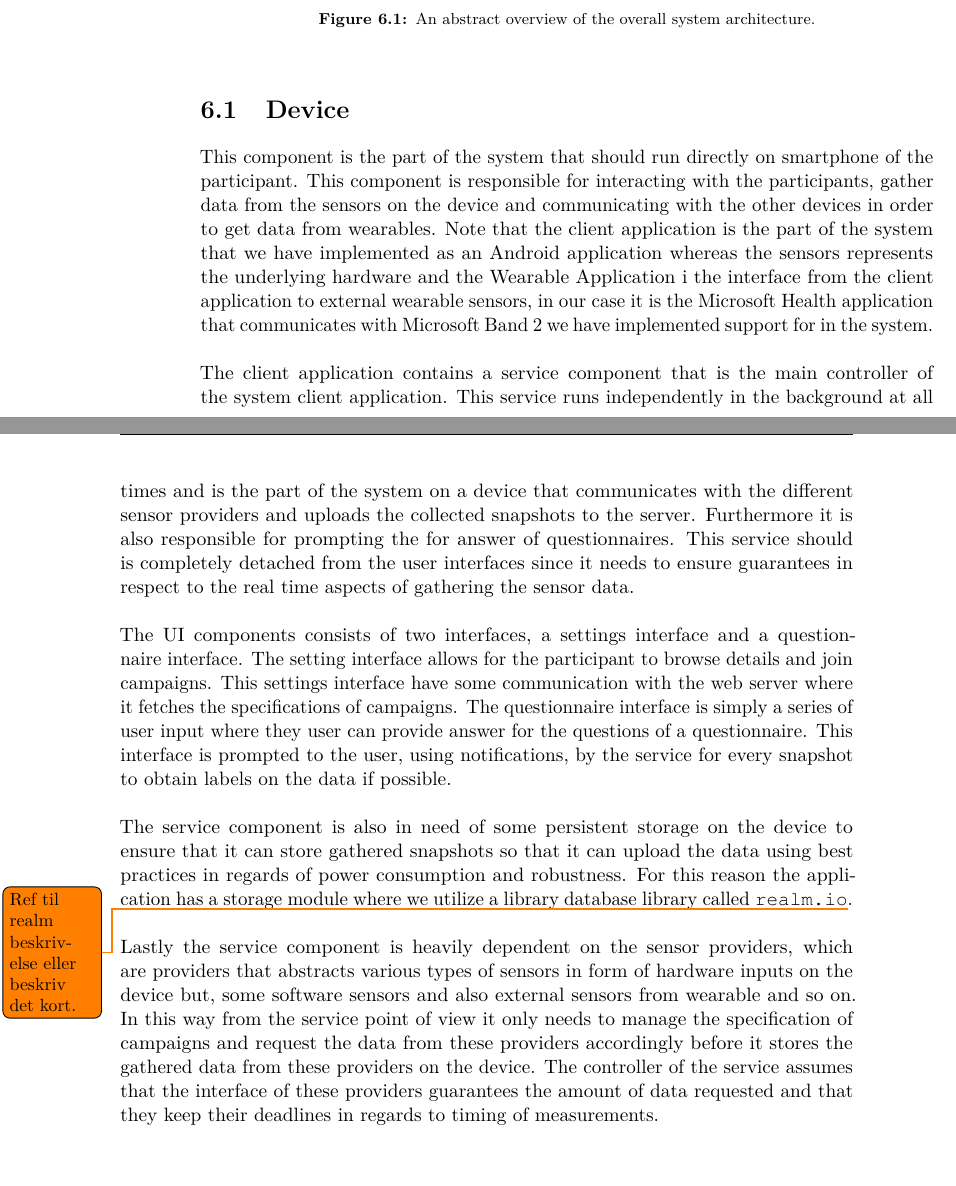
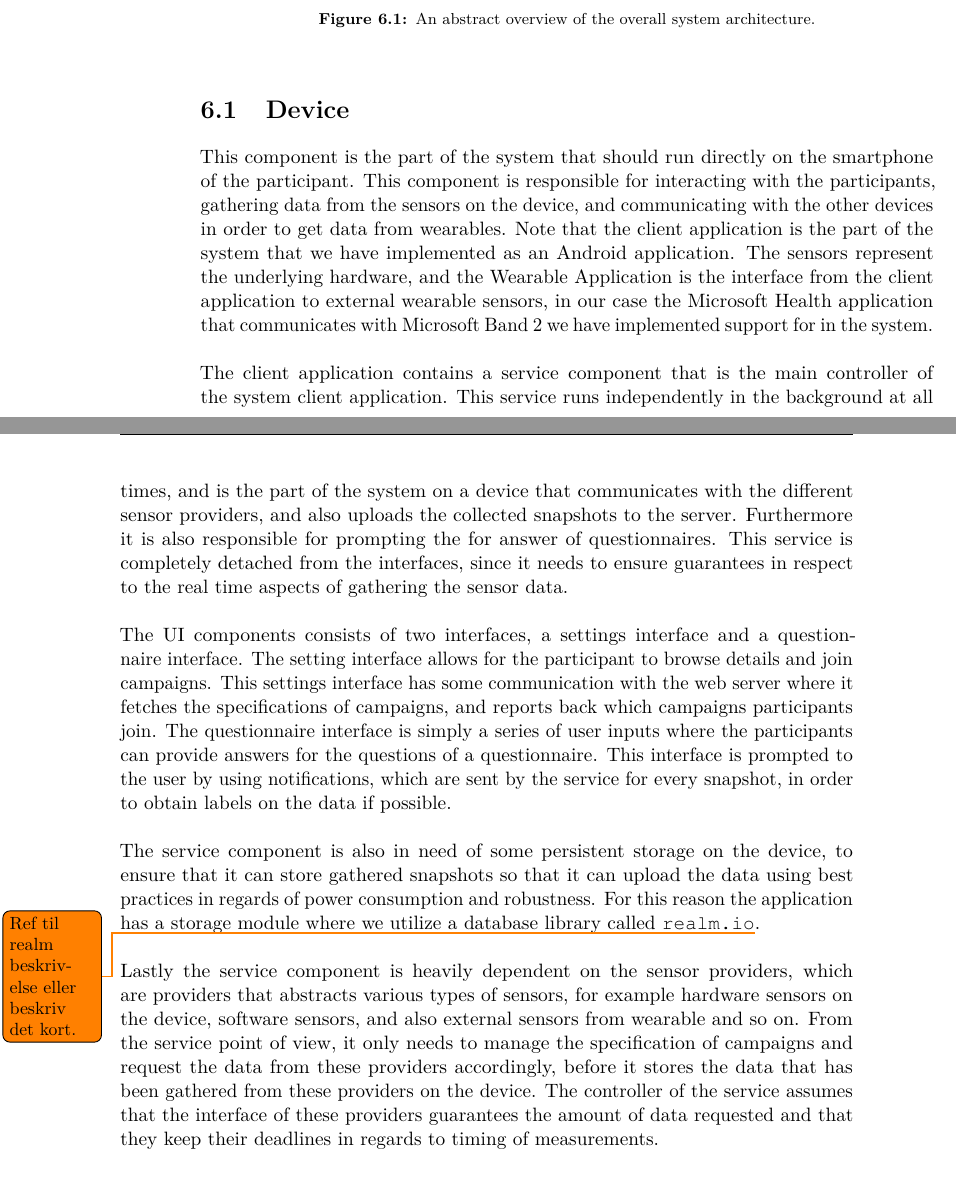
Before and after one commit to Shaderex/SW8-Report, a LaTeX thesis (super_main.tex, which reads content/architecture/device.tex): two parts of pages 39 and 40 of 75, joined at a grey line, cut so that both start at the same text. Compiled offline with pdfLaTeX.

Commit message:
Corrections for device section

```diff
--- a/content/architecture/device.tex
+++ b/content/architecture/device.tex
@@ -1,12 +1,12 @@
 %!TEX root = ../../super_main.tex
 \section{Device}
 \label{sec:device}
-This component is the part of the system that should run directly on smartphone of the participant. This component is responsible for interacting with the participants, gather data from the sensors on the device and communicating with the other devices in order to get data from wearables. Note that the client application is the part of the system that we have implemented as an Android application whereas the sensors represents the underlying hardware and the Wearable Application i the interface from the client application to external wearable sensors, in our case it is the Microsoft Health application that communicates with Microsoft Band 2 we have implemented support for in the system.
+This component is the part of the system that should run directly on the smartphone of the participant. This component is responsible for interacting with the participants, gathering data from the sensors on the device, and communicating with the other devices in order to get data from wearables. Note that the client application is the part of the system that we have implemented as an Android application. The sensors represent the underlying hardware, and the Wearable Application is the interface from the client application to external wearable sensors, in our case the Microsoft Health application that communicates with Microsoft Band 2 we have implemented support for in the system.
 \\\\
-The client application contains a service component that is the main controller of the system client application. This service runs independently in the background at all times and is the part of the system on a device that communicates with the different sensor providers and uploads the collected snapshots to the server. Furthermore it is also responsible for prompting the for answer of questionnaires. This service should is completely detached from the user interfaces since it needs to ensure guarantees in respect to the real time aspects of gathering the sensor data.
+The client application contains a service component that is the main controller of the system client application. This service runs independently in the background at all times, and is the part of the system on a device that communicates with the different sensor providers, and also uploads the collected snapshots to the server. Furthermore it is also responsible for prompting the for answer of questionnaires. This service is completely detached from the interfaces, since it needs to ensure guarantees in respect to the real time aspects of gathering the sensor data.
 \\\\
-The UI components consists of two interfaces, a settings interface and a questionnaire interface. The setting interface allows for the participant to browse details and join campaigns. This settings interface have some communication with the web server where it fetches the specifications of campaigns. The questionnaire interface is simply a series of user input where they user can provide answer for the questions of a questionnaire. This interface is prompted to the user, using notifications, by the service for every snapshot to obtain labels on the data if possible.
+The UI components consists of two interfaces, a settings interface and a questionnaire interface. The setting interface allows for the participant to browse details and join campaigns. This settings interface has some communication with the web server where it fetches the specifications of campaigns, and reports back which campaigns participants join. The questionnaire interface is simply a series of user inputs where the participants can provide answers for the questions of a questionnaire. This interface is prompted to the user by using notifications, which are sent by the service for every snapshot, in order to obtain labels on the data if possible.
 \\\\
-The service component is also in need of some persistent storage on the device to ensure that it can store gathered snapshots so that it can upload the data using best practices in regards of power consumption and robustness. For this reason the application has a storage module where we utilize a library database library called \mono{realm.io}\todo{Ref til realm beskrivelse eller beskriv det kort.}.
+The service component is also in need of some persistent storage on the device, to ensure that it can store gathered snapshots so that it can upload the data using best practices in regards of power consumption and robustness. For this reason the application has a storage module where we utilize a database library called \mono{realm.io}\todo{Ref til realm beskrivelse eller beskriv det kort.}.
 \\\\
-Lastly the service component is heavily dependent on the sensor providers, which are providers that abstracts various types of sensors in form of hardware inputs on the device but, some software sensors and also external sensors from wearable and so on. In this way from the service point of view it only needs to manage the specification of campaigns and request the data from these providers accordingly before it stores the gathered data from these providers on the device. The controller of the service assumes that the interface of these providers guarantees the amount of data requested and that they keep their deadlines in regards to timing of measurements.
+Lastly the service component is heavily dependent on the sensor providers, which are providers that abstracts various types of sensors, for example hardware sensors on the device, software sensors, and also external sensors from wearable and so on. From the service point of view, it only needs to manage the specification of campaigns and request the data from these providers accordingly, before it stores the data that has been gathered from these providers on the device. The controller of the service assumes that the interface of these providers guarantees the amount of data requested and that they keep their deadlines in regards to timing of measurements.
```
